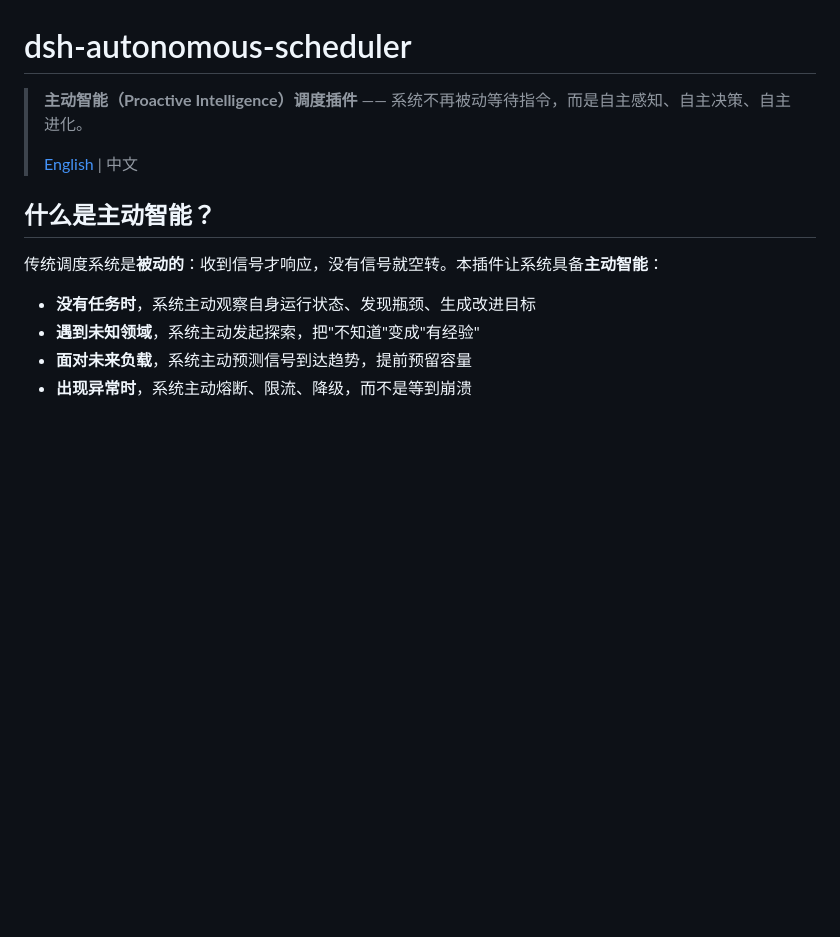
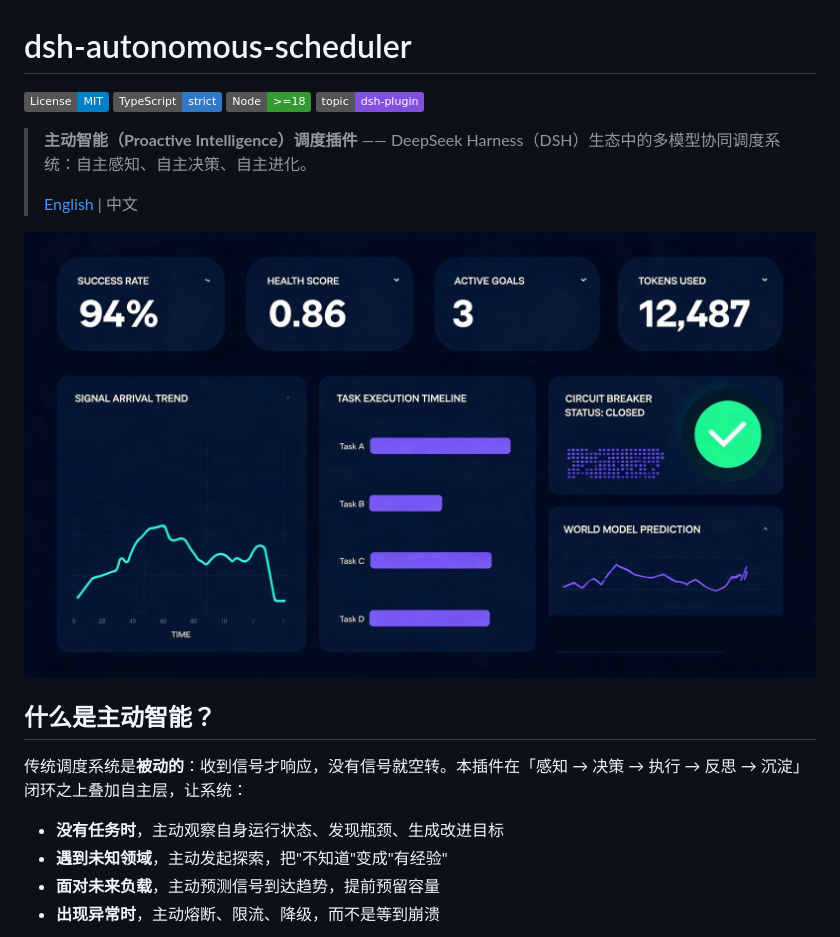
Before and after one commit to beijingwahw/dsh-autonomous-scheduler, a Markdown page: README.md, the part around the change printed below. Rendered like a GitHub page; pictures changed too: assets/dashboard.jpg (added); badges without logos; blank space fills up the shorter version.

```diff
--- a/README.md
+++ b/README.md
@@ -1,15 +1,22 @@
 # dsh-autonomous-scheduler
 
-> **主动智能（Proactive Intelligence）调度插件** —— 系统不再被动等待指令，而是自主感知、自主决策、自主进化。
+[![License: MIT](https://img.shields.io/badge/License-MIT-blue.svg)](./LICENSE)
+[![TypeScript](https://img.shields.io/badge/TypeScript-strict-3178c6?logo=typescript&logoColor=white)](./tsconfig.json)
+[![Node](https://img.shields.io/badge/Node-%3E%3D18-339933?logo=nodedotjs&logoColor=white)](#安装)
+[![topic](https://img.shields.io/badge/topic-dsh--plugin-8250df)](https://github.com/topics/dsh-plugin)
+
+> **主动智能（Proactive Intelligence）调度插件** —— DeepSeek Harness（DSH）生态中的多模型协同调度系统：自主感知、自主决策、自主进化。
 >
 > [English](./README.en.md) | 中文
 
+![Dashboard 示意图](./assets/dashboard.jpg)
+
 ## 什么是主动智能？
 
-传统调度系统是**被动的**：收到信号才响应，没有信号就空转。本插件让系统具备**主动智能**：
+传统调度系统是**被动的**：收到信号才响应，没有信号就空转。本插件在「感知 → 决策 → 执行 → 反思 → 沉淀」闭环之上叠加自主层，让系统：
 
-- **没有任务时**，系统主动观察自身运行状态、发现瓶颈、生成改进目标
-- **遇到未知领域**，系统主动发起探索，把"不知道"变成"有经验"
-- **面对未来负载**，系统主动预测信号到达趋势，提前预留容量
-- **出现异常时**，系统主动熔断、限流、降级，而不是等到崩溃
+- **没有任务时**，主动观察自身运行状态、发现瓶颈、生成改进目标
+- **遇到未知领域**，主动发起探索，把"不知道"变成"有经验"
+- **面对未来负载**，主动预测信号到达趋势，提前预留容量
+- **出现异常时**，主动熔断、限流、降级，而不是等到崩溃
 
```
Also changed, not shown: other parts of README.md (+71 -21 lines), README.en.md (+84 -27 lines), 1 other file.
